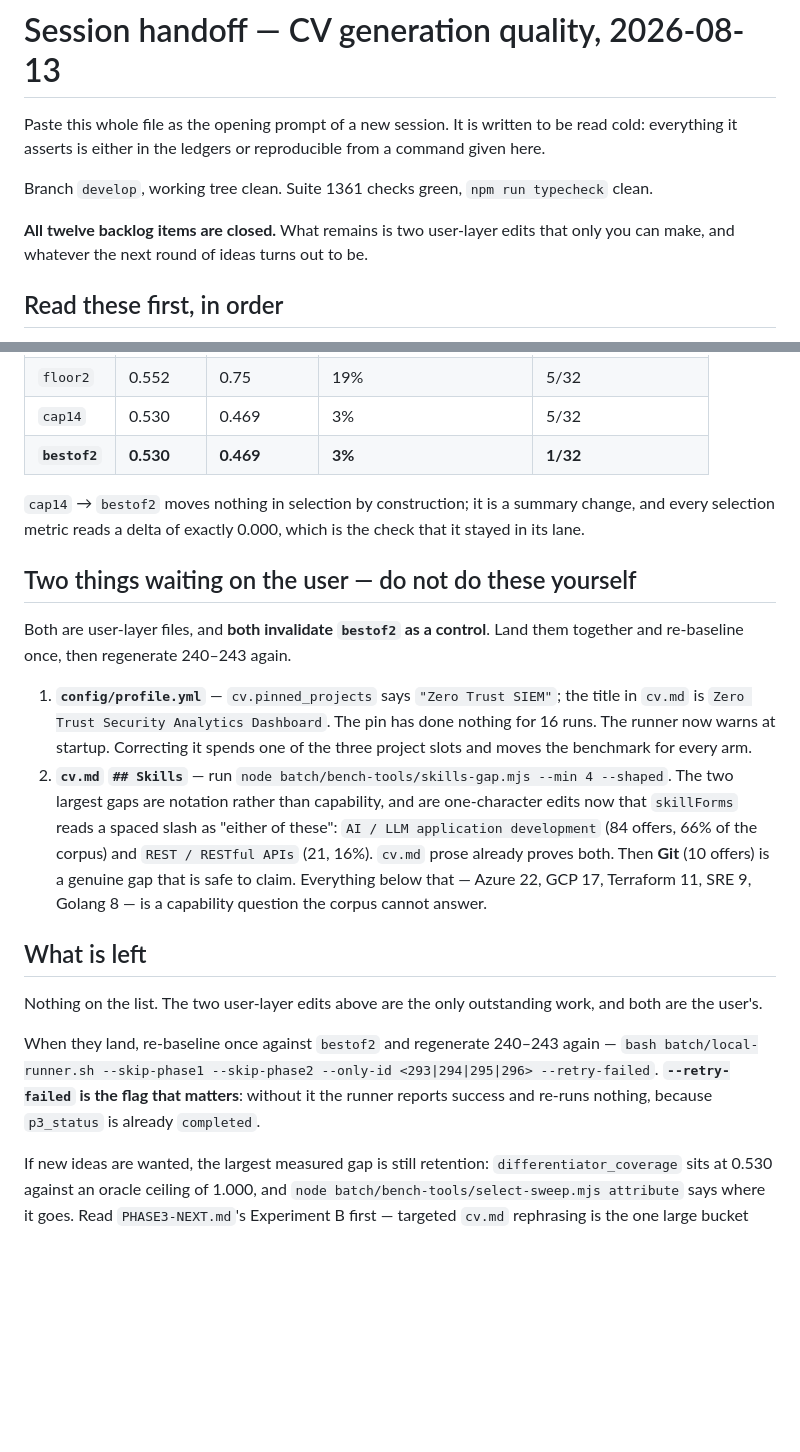
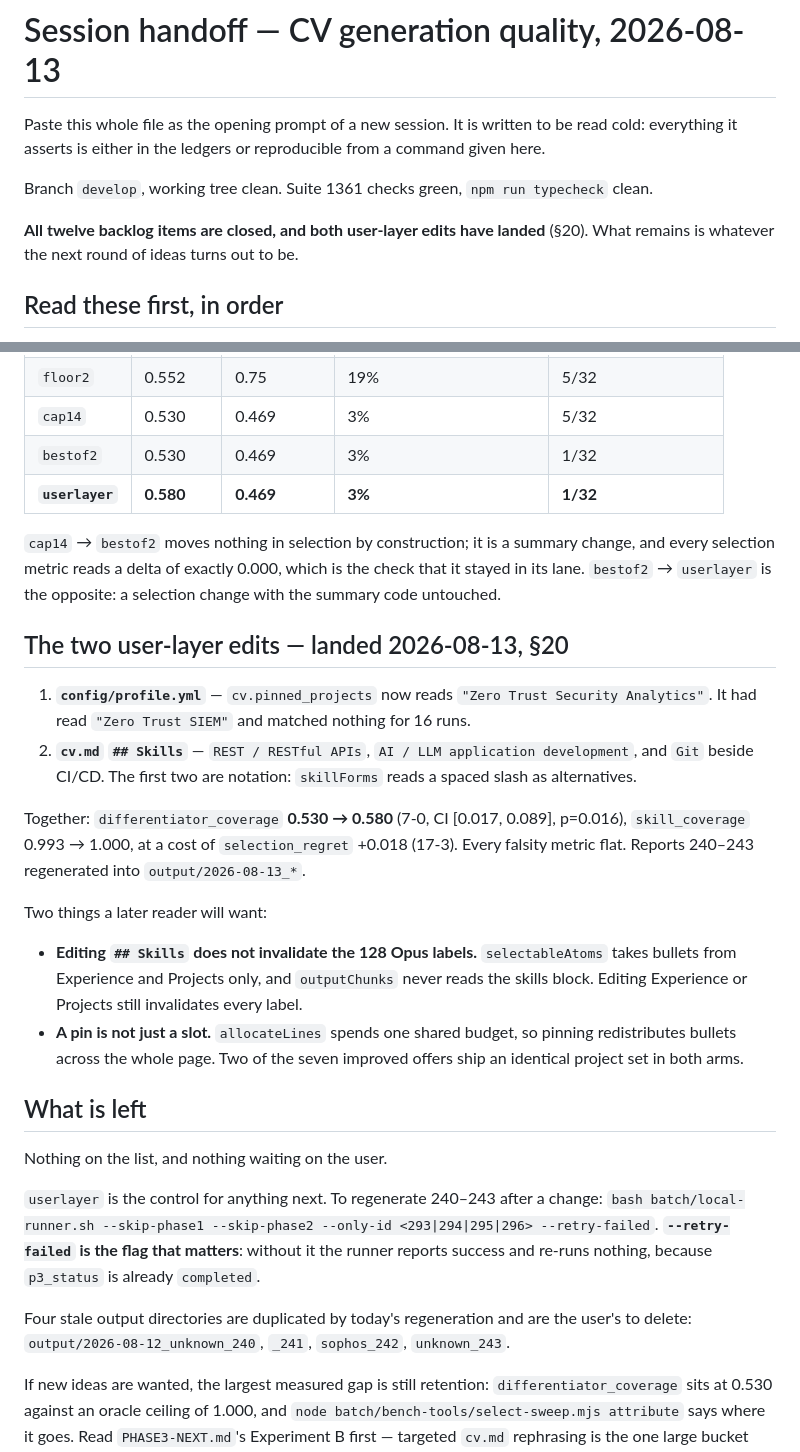
Before and after one commit to dsk1ra/snipe-cli, a Markdown page: docs/SESSION-HANDOFF.md, 2 parts joined by grey strips. Rendered like a GitHub page; blank space fills up the shorter version.

Commit message:
docs: handoff records the user-layer edits as landed
userlayer replaces bestof2 as the control. Adds the two facts that were only
learned by measuring: editing the skills block leaves the Opus labels valid, and
a pin redistributes the whole line budget rather than occupying one slot.

```diff
--- a/docs/SESSION-HANDOFF.md
+++ b/docs/SESSION-HANDOFF.md
@@ -7,8 +7,8 @@ command given here.
 Branch `develop`, working tree clean. Suite 1361 checks green, `npm run
 typecheck` clean.
 
-**All twelve backlog items are closed.** What remains is two user-layer edits
-that only you can make, and whatever the next round of ideas turns out to be.
+**All twelve backlog items are closed, and both user-layer edits have landed**
+(§20). What remains is whatever the next round of ideas turns out to be.
 
 ## Read these first, in order
 
@@ -48,41 +48,51 @@ rejected — do not use it as a control.
 | `sum-v5` | 0.564 | 1.03 | 22% | — |
 | `floor2` | 0.552 | 0.75 | 19% | 5/32 |
 | `cap14` | 0.530 | 0.469 | 3% | 5/32 |
-| **`bestof2`** | **0.530** | **0.469** | **3%** | **1/32** |
+| `bestof2` | 0.530 | 0.469 | 3% | 1/32 |
+| **`userlayer`** | **0.580** | **0.469** | **3%** | **1/32** |
 
 `cap14` → `bestof2` moves nothing in selection by construction; it is a summary
 change, and every selection metric reads a delta of exactly 0.000, which is the
-check that it stayed in its lane.
+check that it stayed in its lane. `bestof2` → `userlayer` is the opposite: a
+selection change with the summary code untouched.
 
-## Two things waiting on the user — do not do these yourself
+## The two user-layer edits — landed 2026-08-13, §20
 
-Both are user-layer files, and **both invalidate `bestof2` as a control**. Land
-them together and re-baseline once, then regenerate 240–243 again.
+1. **`config/profile.yml`** — `cv.pinned_projects` now reads
+   `"Zero Trust Security Analytics"`. It had read `"Zero Trust SIEM"` and matched
+   nothing for 16 runs.
+2. **`cv.md` `## Skills`** — `REST / RESTful APIs`,
+   `AI / LLM application development`, and `Git` beside CI/CD. The first two are
+   notation: `skillForms` reads a spaced slash as alternatives.
 
-1. **`config/profile.yml`** — `cv.pinned_projects` says `"Zero Trust SIEM"`; the
-   title in `cv.md` is `Zero Trust Security Analytics Dashboard`. The pin has done
-   nothing for 16 runs. The runner now warns at startup. Correcting it spends one
-   of the three project slots and moves the benchmark for every arm.
-2. **`cv.md` `## Skills`** — run
-   `node batch/bench-tools/skills-gap.mjs --min 4 --shaped`. The two largest gaps
-   are notation rather than capability, and are one-character edits now that
-   `skillForms` reads a spaced slash as "either of these":
-   `AI / LLM application development` (84 offers, 66% of the corpus) and
-   `REST / RESTful APIs` (21, 16%). `cv.md` prose already proves both. Then
-   **Git** (10 offers) is a genuine gap that is safe to claim. Everything below
-   that — Azure 22, GCP 17, Terraform 11, SRE 9, Golang 8 — is a capability
-   question the corpus cannot answer.
+Together: `differentiator_coverage` **0.530 → 0.580** (7-0, CI [0.017, 0.089],
+p=0.016), `skill_coverage` 0.993 → 1.000, at a cost of `selection_regret` +0.018
+(17-3). Every falsity metric flat. Reports 240–243 regenerated into
+`output/2026-08-13_*`.
+
+Two things a later reader will want:
+
+- **Editing `## Skills` does not invalidate the 128 Opus labels.**
+  `selectableAtoms` takes bullets from Experience and Projects only, and
+  `outputChunks` never reads the skills block. Editing Experience or Projects
+  still invalidates every label.
+- **A pin is not just a slot.** `allocateLines` spends one shared budget, so
+  pinning redistributes bullets across the whole page. Two of the seven improved
+  offers ship an identical project set in both arms.
 
 ## What is left
 
-Nothing on the list. The two user-layer edits above are the only outstanding
-work, and both are the user's.
+Nothing on the list, and nothing waiting on the user.
 
-When they land, re-baseline once against `bestof2` and regenerate 240–243 again —
-`bash batch/local-runner.sh --skip-phase1 --skip-phase2 --only-id <293|294|295|296>
---retry-failed`. **`--retry-failed` is the flag that matters**: without it the
-runner reports success and re-runs nothing, because `p3_status` is already
-`completed`.
+`userlayer` is the control for anything next. To regenerate 240–243 after a
+change: `bash batch/local-runner.sh --skip-phase1 --skip-phase2 --only-id
+<293|294|295|296> --retry-failed`. **`--retry-failed` is the flag that matters**:
+without it the runner reports success and re-runs nothing, because `p3_status`
+is already `completed`.
+
+Four stale output directories are duplicated by today's regeneration and are the
+user's to delete: `output/2026-08-12_unknown_240`, `_241`, `sophos_242`,
+`unknown_243`.
 
 If new ideas are wanted, the largest measured gap is still retention:
 `differentiator_coverage` sits at 0.530 against an oracle ceiling of 1.000, and
```
